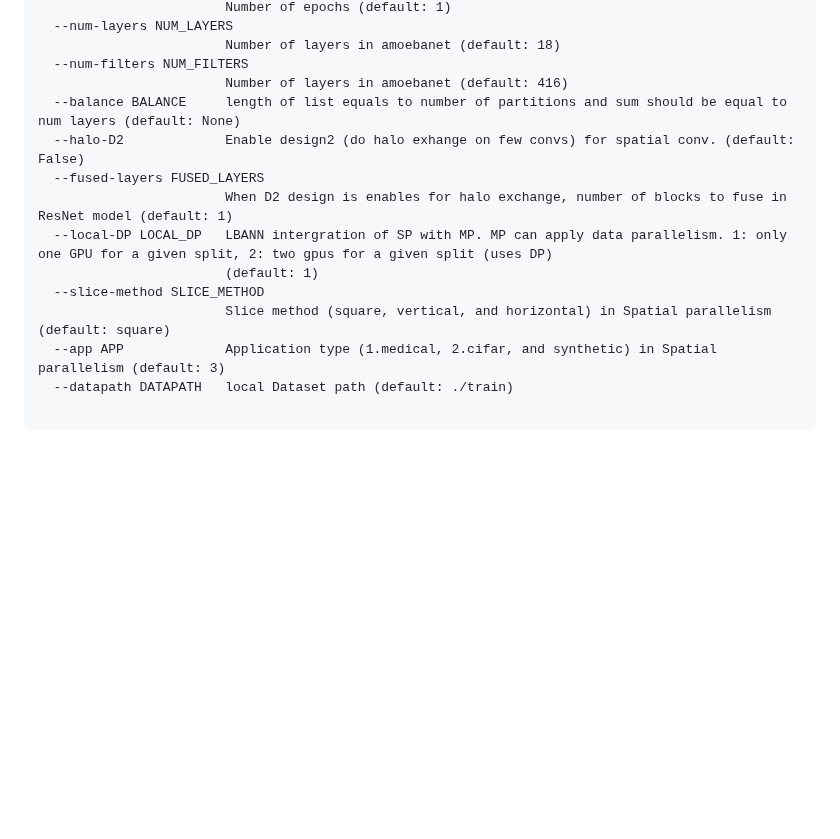
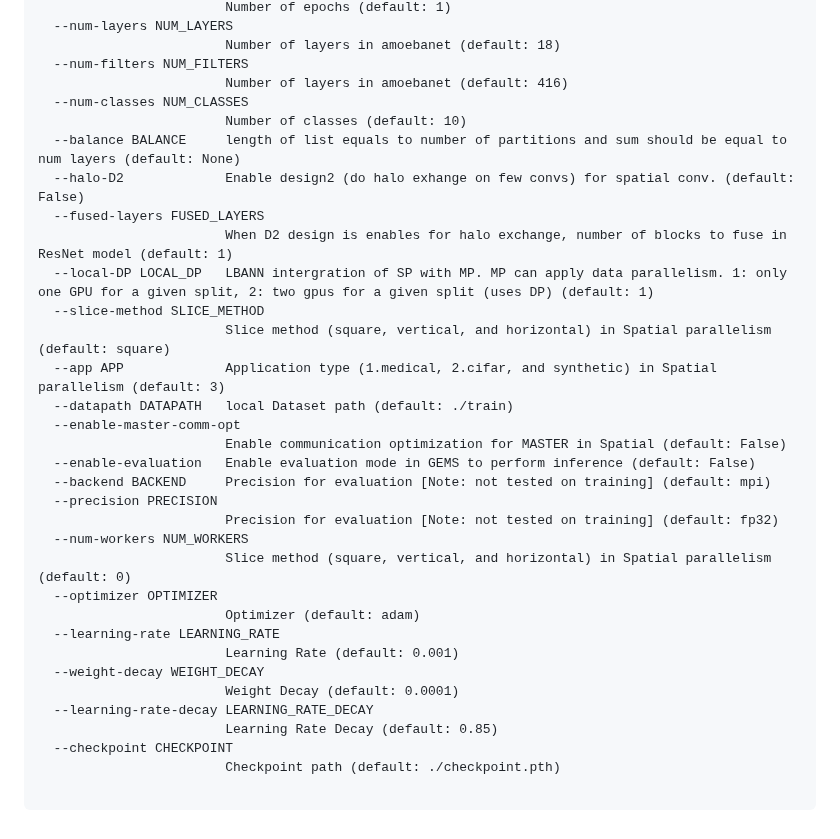
Before and after one commit to OSU-Nowlab/MPI4DL, a Markdown page: benchmarks/spatial_parallelism/README.md, the part around one of its changes. Rendered like a GitHub page; blank space fills up the shorter version.

```diff
--- a/benchmarks/spatial_parallelism/README.md
+++ b/benchmarks/spatial_parallelism/README.md
@@ -75,14 +63,33 @@ optional arguments:
                         Number of layers in amoebanet (default: 18)
   --num-filters NUM_FILTERS
                         Number of layers in amoebanet (default: 416)
+  --num-classes NUM_CLASSES
+                        Number of classes (default: 10)
   --balance BALANCE     length of list equals to number of partitions and sum should be equal to num layers (default: None)
   --halo-D2             Enable design2 (do halo exhange on few convs) for spatial conv. (default: False)
   --fused-layers FUSED_LAYERS
                         When D2 design is enables for halo exchange, number of blocks to fuse in ResNet model (default: 1)
-  --local-DP LOCAL_DP   LBANN intergration of SP with MP. MP can apply data parallelism. 1: only one GPU for a given split, 2: two gpus for a given split (uses DP)
-                        (default: 1)
+  --local-DP LOCAL_DP   LBANN intergration of SP with MP. MP can apply data parallelism. 1: only one GPU for a given split, 2: two gpus for a given split (uses DP) (default: 1)
   --slice-method SLICE_METHOD
                         Slice method (square, vertical, and horizontal) in Spatial parallelism (default: square)
   --app APP             Application type (1.medical, 2.cifar, and synthetic) in Spatial parallelism (default: 3)
   --datapath DATAPATH   local Dataset path (default: ./train)
+  --enable-master-comm-opt
+                        Enable communication optimization for MASTER in Spatial (default: False)
+  --enable-evaluation   Enable evaluation mode in GEMS to perform inference (default: False)
+  --backend BACKEND     Precision for evaluation [Note: not tested on training] (default: mpi)
+  --precision PRECISION
+                        Precision for evaluation [Note: not tested on training] (default: fp32)
+  --num-workers NUM_WORKERS
+                        Slice method (square, vertical, and horizontal) in Spatial parallelism (default: 0)
+  --optimizer OPTIMIZER
+                        Optimizer (default: adam)
+  --learning-rate LEARNING_RATE
+                        Learning Rate (default: 0.001)
+  --weight-decay WEIGHT_DECAY
+                        Weight Decay (default: 0.0001)
+  --learning-rate-decay LEARNING_RATE_DECAY
+                        Learning Rate Decay (default: 0.85)
+  --checkpoint CHECKPOINT
+                        Checkpoint path (default: ./checkpoint.pth)
   </pre>
```
Also changed, not shown: other parts of benchmarks/spatial_parallelism/README.md (+15 -27 lines), README.md (+37 -48 lines), docs/assets/images/QuantizationDesign.png (added), docs/assets/images/Single_GPU_Eval.png (added), docs/assets/images/enable_acc_withSP.png (added), 7 other files.
